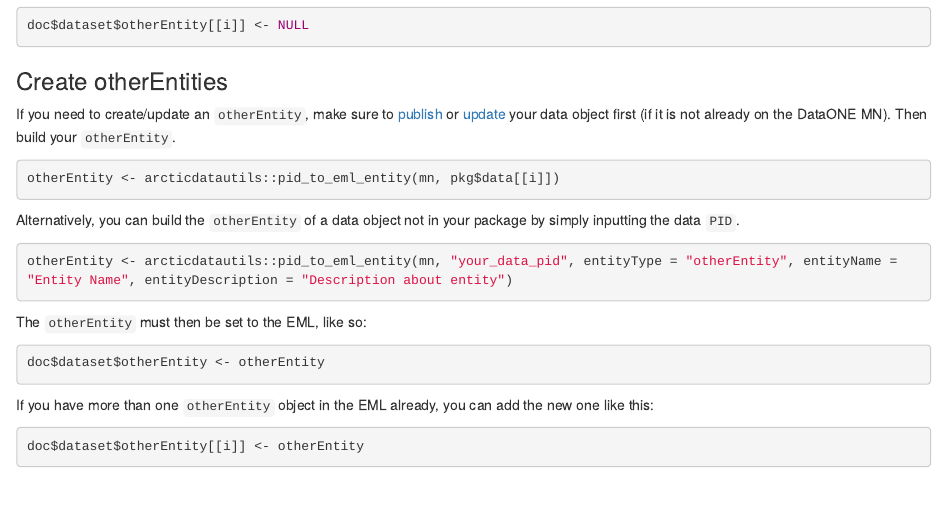
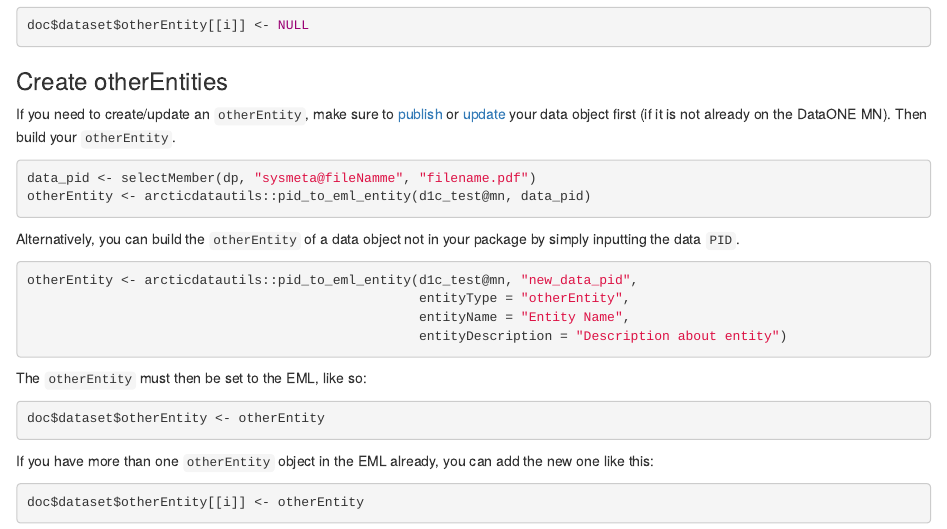
Before and after one commit to NCEAS/datateam-training, an R Markdown document (workflows/edit_eml/edit_otherentities.Rmd): the page in a window 1100 px wide, from 160 px down. Rendered offline with R 4.5, knitr and Pandoc, with nearby package versions.

Commit message:
other entities update

````diff
--- a/workflows/edit_eml/edit_otherentities.Rmd
+++ b/workflows/edit_eml/edit_otherentities.Rmd
@@ -13,13 +13,17 @@
 If you need to create/update an `otherEntity`, make sure to <a href = 'https://nceas.github.io/datateam-training/reference/publish-an-object.html#publish-an-object' target='_blank'>publish</a> or <a href = 'https://nceas.github.io/datateam-training/reference/edit-otherentities.html#update-a-data-file' target='_blank'>update</a> your data object first (if it is not already on the DataONE MN). Then build your `otherEntity`.
 
 ```{r, eval = FALSE}
-otherEntity <- arcticdatautils::pid_to_eml_entity(mn, pkg$data[[i]])
+data_pid <- selectMember(dp, "sysmeta@fileNamme", "filename.pdf")
+otherEntity <- arcticdatautils::pid_to_eml_entity(d1c_test@mn, data_pid)
 ```
 
 Alternatively, you can build the `otherEntity` of a data object not in your package by simply inputting the data `PID`.
 
 ```{r, eval = FALSE}
-otherEntity <- arcticdatautils::pid_to_eml_entity(mn, "your_data_pid", entityType = "otherEntity", entityName = "Entity Name", entityDescription = "Description about entity")
+otherEntity <- arcticdatautils::pid_to_eml_entity(d1c_test@mn, "new_data_pid",
+                                                  entityType = "otherEntity",
+                                                  entityName = "Entity Name",
+                                                  entityDescription = "Description about entity")
 ```
 
 The `otherEntity` must then be set to the EML, like so:
````
